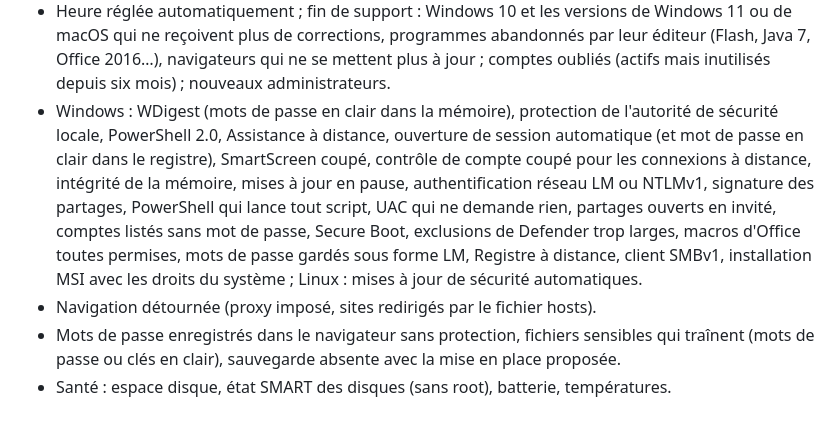
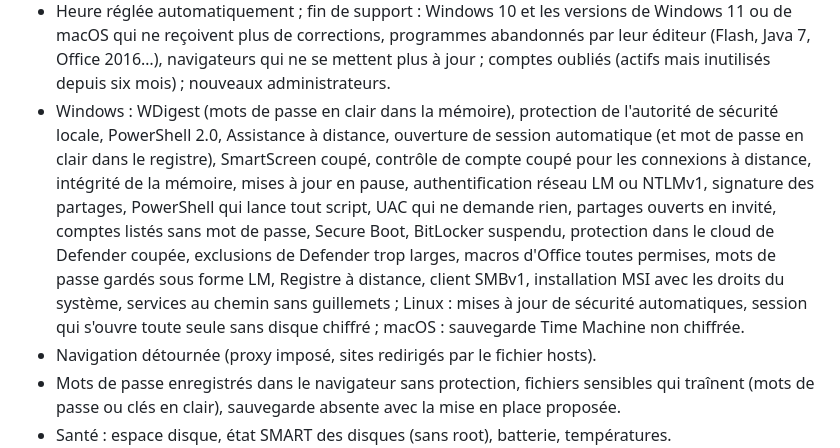
Before and after one commit to d9v3/vanguard-archive, a Markdown page: README.md, the part around the change. Drawn GitHub-style; folded sections open; blank space fills up the shorter version.

Commit message:
README : vérifications du jour, paragraphe remis à la ligne
Co-Authored-By: Claude Opus 5.5 <noreply@anthropic.com>
Claude-Session: https://claude.ai/code/session_01GmeQYBxxi4zaSjtAL4mGCb

```diff
--- a/README.md
+++ b/README.md
@@ -81,11 +81,15 @@ pour revenir.
 - Heure réglée automatiquement ; fin de support : Windows 10 et les versions de Windows 11 ou de macOS qui ne
   reçoivent plus de corrections, programmes abandonnés par leur éditeur (Flash, Java 7, Office 2016…), navigateurs qui
   ne se mettent plus à jour ; comptes oubliés (actifs mais inutilisés depuis six mois) ; nouveaux administrateurs.
-- Windows : WDigest (mots de passe en clair dans la mémoire), protection de l'autorité de sécurité locale,
-  PowerShell 2.0, Assistance à distance, ouverture de session automatique (et mot de passe en clair dans le
-  registre), SmartScreen coupé, contrôle de compte coupé pour les connexions à distance, intégrité de la mémoire,
-  mises à jour en pause, authentification réseau LM ou NTLMv1, signature des partages, PowerShell qui lance tout script, UAC qui ne demande rien, partages ouverts en invité, comptes listés sans mot de passe, Secure Boot, exclusions de Defender trop larges, macros d'Office toutes permises, mots de passe gardés sous forme LM, Registre à distance, client SMBv1, installation MSI avec les droits du système ; Linux : mises à jour de
-  sécurité automatiques.
+- Windows : WDigest (mots de passe en clair dans la mémoire), protection de l'autorité de sécurité locale, PowerShell
+  2.0, Assistance à distance, ouverture de session automatique (et mot de passe en clair dans le registre),
+  SmartScreen coupé, contrôle de compte coupé pour les connexions à distance, intégrité de la mémoire, mises à jour
+  en pause, authentification réseau LM ou NTLMv1, signature des partages, PowerShell qui lance tout script, UAC qui
+  ne demande rien, partages ouverts en invité, comptes listés sans mot de passe, Secure Boot, BitLocker suspendu,
+  protection dans le cloud de Defender coupée, exclusions de Defender trop larges, macros d'Office toutes permises,
+  mots de passe gardés sous forme LM, Registre à distance, client SMBv1, installation MSI avec les droits du système,
+  services au chemin sans guillemets ; Linux : mises à jour de sécurité automatiques, session qui s'ouvre toute seule
+  sans disque chiffré ; macOS : sauvegarde Time Machine non chiffrée.
 - Navigation détournée (proxy imposé, sites redirigés par le fichier hosts).
 - Mots de passe enregistrés dans le navigateur sans protection, fichiers sensibles qui traînent (mots de passe ou
   clés en clair), sauvegarde absente avec la mise en place proposée.
```
Also changed, not shown: README.en.md (+6 -2 lines).
